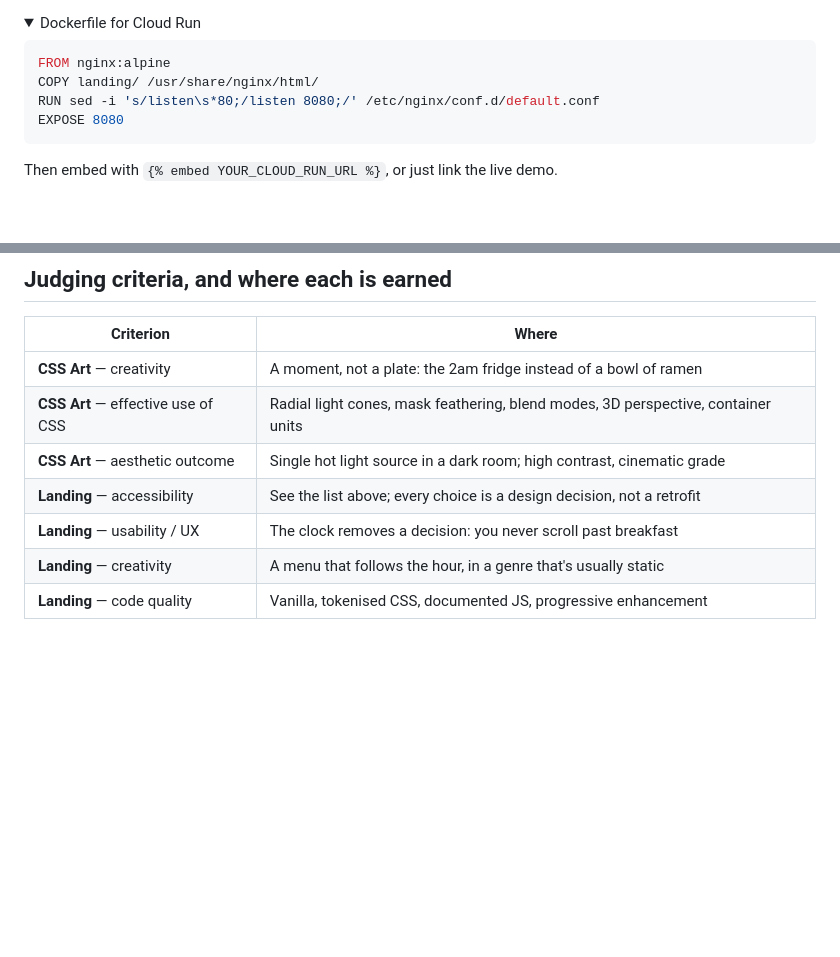
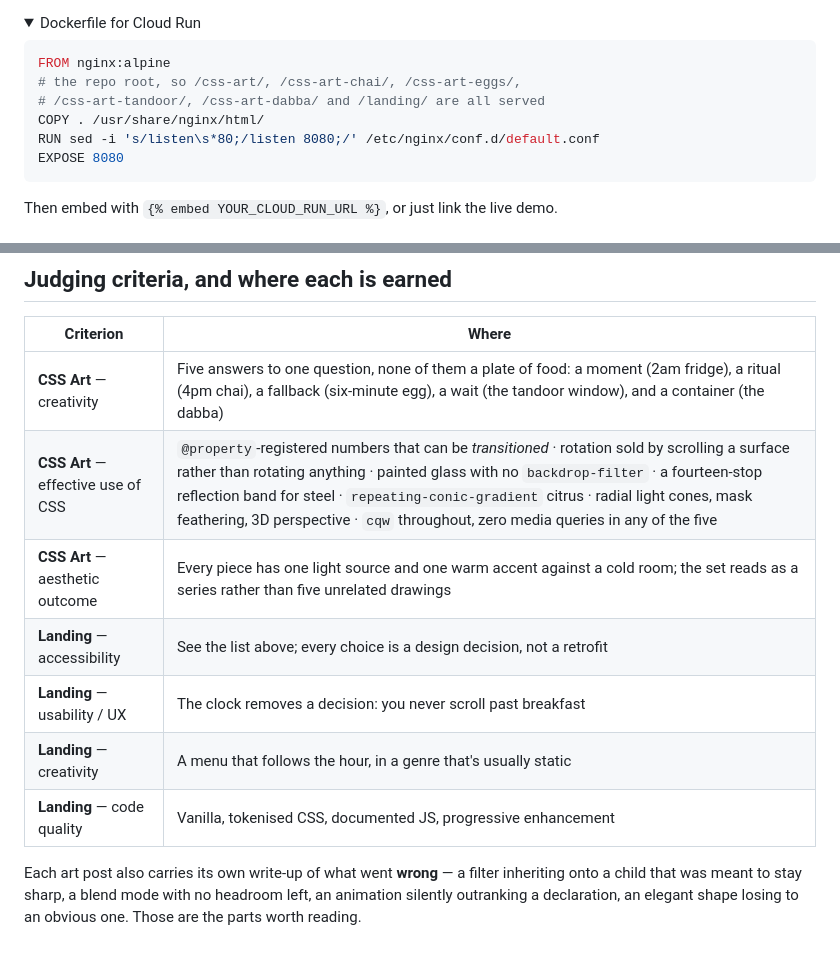
Before and after one commit to maneesh-kumar-thakur/devto-frontend-challenge-food-edition, a Markdown page: README.md, 2 parts joined by grey strips. GitHub-like rendering; folded sections open; blank space fills up the shorter version.

Commit message:
Bring the README's judging table and Dockerfile up to the set
Two things had not kept up as pieces were added.

The judging table still argued the CSS Art criteria entirely from
the fridge - "a moment, not a plate", radial light cones, one hot
light in a dark room. True of one piece out of five. It now argues
from the set: five answers to one question, the techniques that are
actually distinctive across them, and the fact that they read as a
series rather than five unrelated drawings. Added a line pointing
at the failure write-ups in each post, since those are the part
worth reading and nothing in the README mentioned them.

The Cloud Run Dockerfile copied landing/ only, which contradicts
the deploy section directly above it telling you to serve the repo
root. It copies the root now, so all six entries are reachable.

Checked while in there: LICENSE is MIT 2026 in the right name and
matches the git author; .gitignore is sane; every directory is
described; and every filename in the README's code fences exists on
disk.

Co-Authored-By: Claude Opus 5 (1M context) <noreply@anthropic.com>

````diff
--- a/README.md
+++ b/README.md
@@ -255,7 +255,9 @@ both read private repos. Build command: none. Output directory: `/` (the root).
 
 ```dockerfile
 FROM nginx:alpine
-COPY landing/ /usr/share/nginx/html/
+# the repo root, so /css-art/, /css-art-chai/, /css-art-eggs/,
+# /css-art-tandoor/, /css-art-dabba/ and /landing/ are all served
+COPY . /usr/share/nginx/html/
 RUN sed -i 's/listen\s*80;/listen 8080;/' /etc/nginx/conf.d/default.conf
 EXPOSE 8080
 ```
@@ -315,10 +317,15 @@ licence separately.
 
 | Criterion | Where |
 |---|---|
-| **CSS Art** — creativity | A moment, not a plate: the 2am fridge instead of a bowl of ramen |
-| **CSS Art** — effective use of CSS | Radial light cones, mask feathering, blend modes, 3D perspective, container units |
-| **CSS Art** — aesthetic outcome | Single hot light source in a dark room; high contrast, cinematic grade |
+| **CSS Art** — creativity | Five answers to one question, none of them a plate of food: a moment (2am fridge), a ritual (4pm chai), a fallback (six-minute egg), a wait (the tandoor window), and a container (the dabba) |
+| **CSS Art** — effective use of CSS | `@property`-registered numbers that can be *transitioned* · rotation sold by scrolling a surface rather than rotating anything · painted glass with no `backdrop-filter` · a fourteen-stop reflection band for steel · `repeating-conic-gradient` citrus · radial light cones, mask feathering, 3D perspective · `cqw` throughout, zero media queries in any of the five |
+| **CSS Art** — aesthetic outcome | Every piece has one light source and one warm accent against a cold room; the set reads as a series rather than five unrelated drawings |
 | **Landing** — accessibility | See the list above; every choice is a design decision, not a retrofit |
 | **Landing** — usability / UX | The clock removes a decision: you never scroll past breakfast |
 | **Landing** — creativity | A menu that follows the hour, in a genre that's usually static |
 | **Landing** — code quality | Vanilla, tokenised CSS, documented JS, progressive enhancement |
+
+Each art post also carries its own write-up of what went **wrong** — a filter
+inheriting onto a child that was meant to stay sharp, a blend mode with no
+headroom left, an animation silently outranking a declaration, an elegant shape
+losing to an obvious one. Those are the parts worth reading.
````
